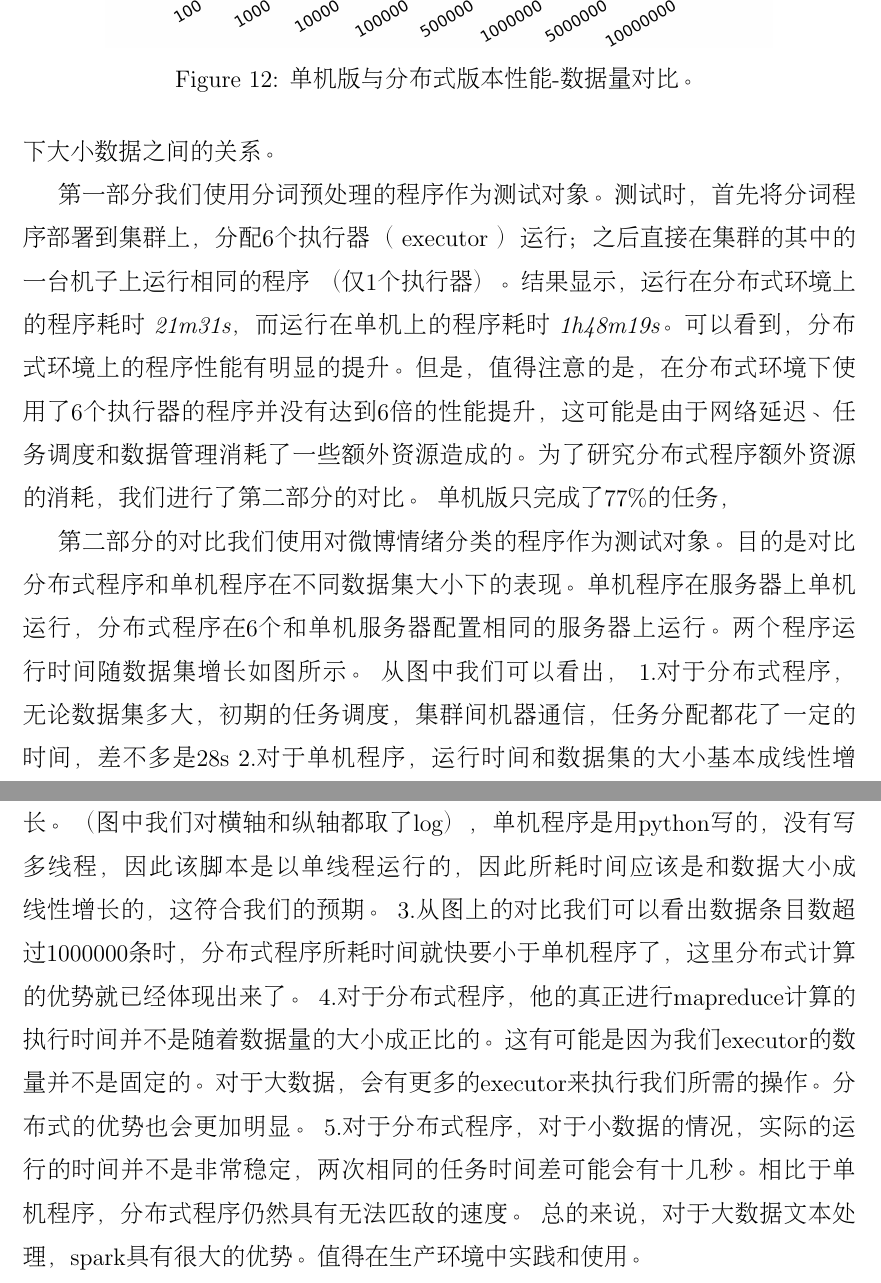
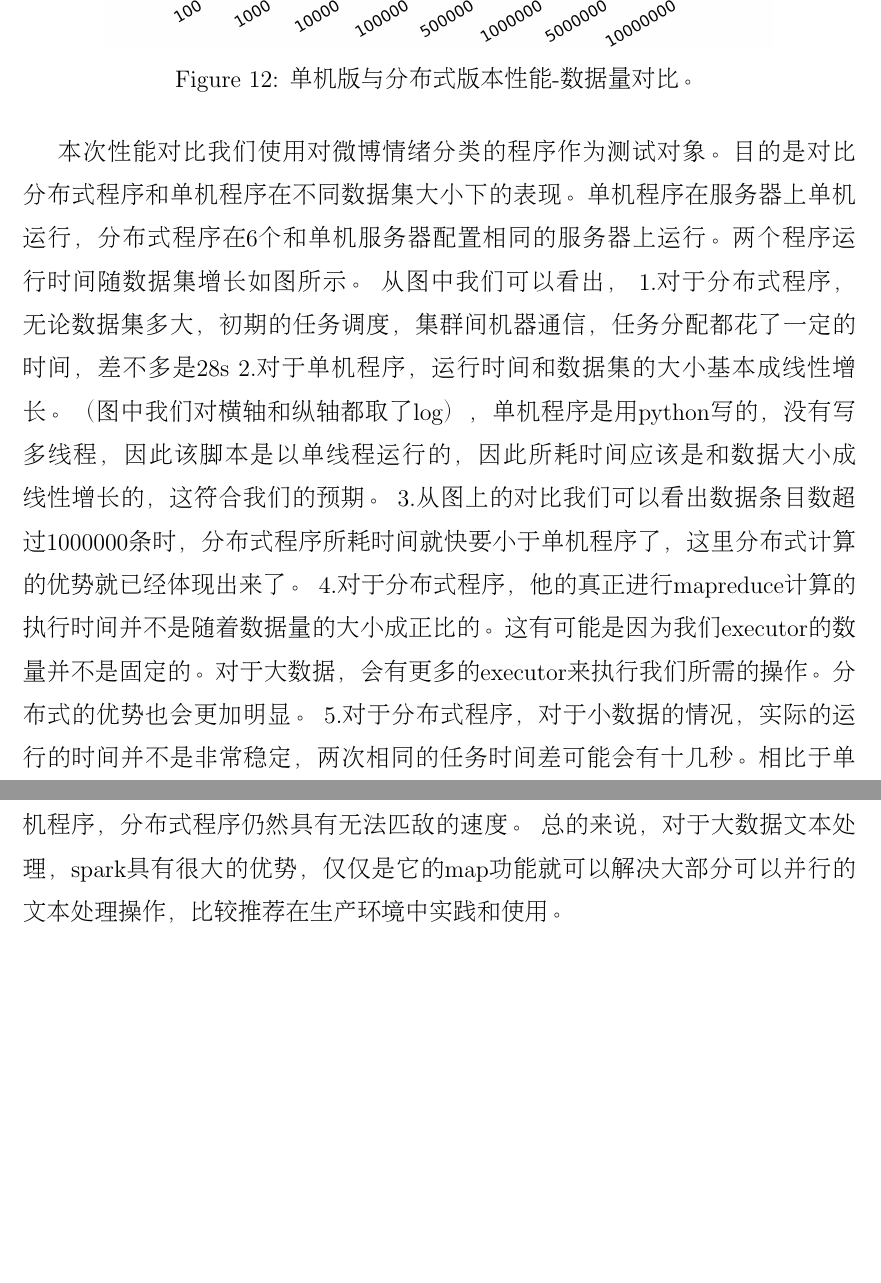
Before and after one commit to irmowan/Weibo-Emotions, a LaTeX document (report/Report.tex): two parts of pages 19 and 20 of 21, joined at a grey line, cut so that both start at the same text, the shorter picture padded with empty space. Compiled offline with pdfLaTeX.

Commit message:
update report,delete unused test

```diff
--- a/report/Report.tex
+++ b/report/Report.tex
@@ -25,10 +25,10 @@
 	\texttt{13307130xxx}
 	\and
 	Yong Xu\\
-	\texttt{12307130xxx}
+	\texttt{12307130268}
 	\and
 	Shumin Wang\\
-	\texttt{12307130xxx}
+	\texttt{12307130359}
 }
 \date{\today}
 
@@ -410,8 +410,7 @@ $$ Z_{X_t} = \frac{X_t - \bar{x}(X_{t \pm k})}{\sigma(X_{t \pm k})}$$
 \end{figure}
 
 \subsection{性能对比}
-性能对比分为两部分，分别针对单机与分布环境下的效率，以及分布式环境下大小数据之间的关系。
-
+本次性能对比主要是对比单机程序与分布式程序在不同数据集下的效率。
 \begin{figure}
 	\centering
 	\includegraphics[width=0.8\linewidth]{../result/charts/performance}
@@ -419,17 +418,14 @@ $$ Z_{X_t} = \frac{X_t - \bar{x}(X_{t \pm k})}{\sigma(X_{t \pm k})}$$
 	\label{fig:performance}
 \end{figure}
 
-第一部分我们使用分词预处理的程序作为测试对象。测试时，首先将分词程序部署到集群上，分配6个执行器（ executor ）运行；之后直接在集群的其中的一台机子上运行相同的程序 （仅1个执行器）。结果显示，运行在分布式环境上的程序耗时 {\it 21m31s}，而运行在单机上的程序耗时 {\it 1h48m19s}。可以看到，分布式环境上的程序性能有明显的提升。但是，值得注意的是，在分布式环境下使用了6个执行器的程序并没有达到6倍的性能提升，这可能是由于网络延迟、任务调度和数据管理消耗了一些额外资源造成的。为了研究分布式程序额外资源的消耗，我们进行了第二部分的对比。
-单机版只完成了77\%的任务，
-
-第二部分的对比我们使用对微博情绪分类的程序作为测试对象。目的是对比分布式程序和单机程序在不同数据集大小下的表现。单机程序在服务器上单机运行，分布式程序在6个和单机服务器配置相同的服务器上运行。两个程序运行时间随数据集增长如图所示。
+本次性能对比我们使用对微博情绪分类的程序作为测试对象。目的是对比分布式程序和单机程序在不同数据集大小下的表现。单机程序在服务器上单机运行，分布式程序在6个和单机服务器配置相同的服务器上运行。两个程序运行时间随数据集增长如图所示。
 从图中我们可以看出，
 1.对于分布式程序，无论数据集多大，初期的任务调度，集群间机器通信，任务分配都花了一定的时间，差不多是28s
 2.对于单机程序，运行时间和数据集的大小基本成线性增长。（图中我们对横轴和纵轴都取了log），单机程序是用python写的，没有写多线程，因此该脚本是以单线程运行的，因此所耗时间应该是和数据大小成线性增长的，这符合我们的预期。
 3.从图上的对比我们可以看出数据条目数超过1000000条时，分布式程序所耗时间就快要小于单机程序了，这里分布式计算的优势就已经体现出来了。
 4.对于分布式程序，他的真正进行mapreduce计算的执行时间并不是随着数据量的大小成正比的。这有可能是因为我们executor的数量并不是固定的。对于大数据，会有更多的executor来执行我们所需的操作。分布式的优势也会更加明显。
 5.对于分布式程序，对于小数据的情况，实际的运行的时间并不是非常稳定，两次相同的任务时间差可能会有十几秒。相比于单机程序，分布式程序仍然具有无法匹敌的速度。
-总的来说，对于大数据文本处理，spark具有很大的优势。值得在生产环境中实践和使用。
+总的来说，对于大数据文本处理，spark具有很大的优势，仅仅是它的map功能就可以解决大部分可以并行的文本处理操作，比较推荐在生产环境中实践和使用。
 
 \newpage
 \renewcommand\refname{参考文献}
```
Also changed, not shown: report/Report.tex (4 more changed lines).
